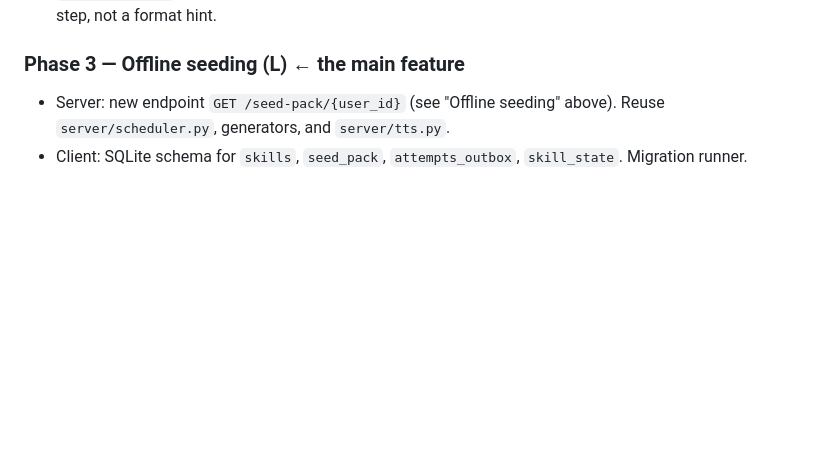
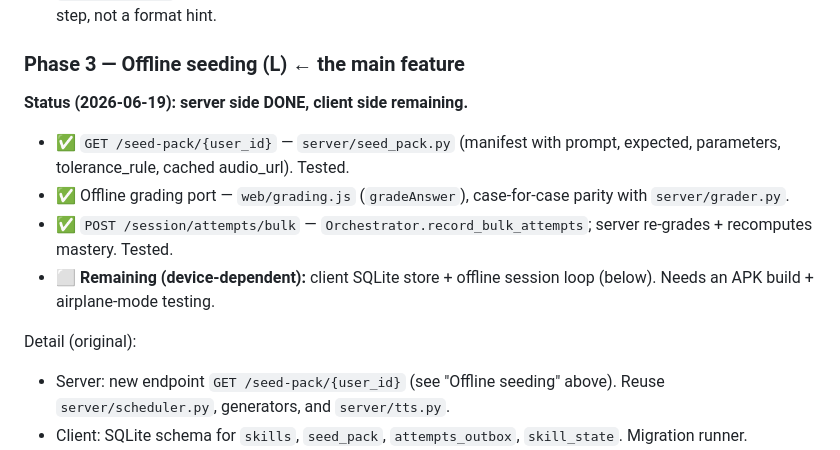
Before and after one commit to psylabs/feynman, a Markdown page: docs/migration-plan.md, the part around the change. GitHub-like rendering; blank space fills up the shorter version.

Commit message:
docs: mark Phase 3 server side done, client side remaining
Co-Authored-By: Claude Opus 4.8 <noreply@anthropic.com>

```diff
--- a/docs/migration-plan.md
+++ b/docs/migration-plan.md
@@ -147,6 +147,18 @@ Original plan (for reference):
 - `server/main.py` already derives the file suffix from the upload filename, so the server needs the transcode step, not a format hint.
 
 ### Phase 3 — Offline seeding (L) ← the main feature
+
+**Status (2026-06-19): server side DONE, client side remaining.**
+- ✅ `GET /seed-pack/{user_id}` — `server/seed_pack.py` (manifest with prompt,
+  expected, parameters, tolerance_rule, cached audio_url). Tested.
+- ✅ Offline grading port — `web/grading.js` (`gradeAnswer`), case-for-case
+  parity with `server/grader.py`.
+- ✅ `POST /session/attempts/bulk` — `Orchestrator.record_bulk_attempts`;
+  server re-grades + recomputes mastery. Tested.
+- ⬜ **Remaining (device-dependent):** client SQLite store + offline session
+  loop (below). Needs an APK build + airplane-mode testing.
+
+Detail (original):
 - Server: new endpoint `GET /seed-pack/{user_id}` (see "Offline seeding" above). Reuse `server/scheduler.py`, generators, and `server/tts.py`.
 - Client: SQLite schema for `skills`, `seed_pack`, `attempts_outbox`, `skill_state`. Migration runner.
 - Client: rewrite session loop in `web/app.js` to:
```
